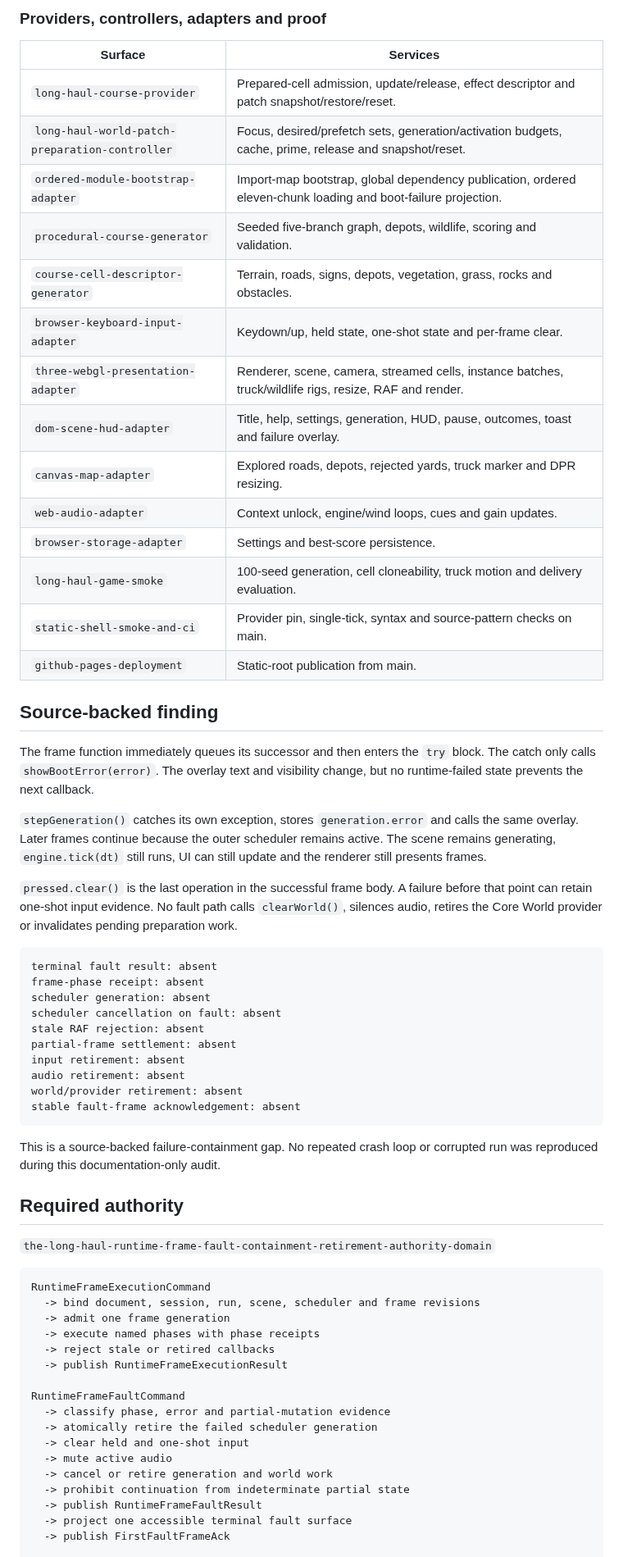
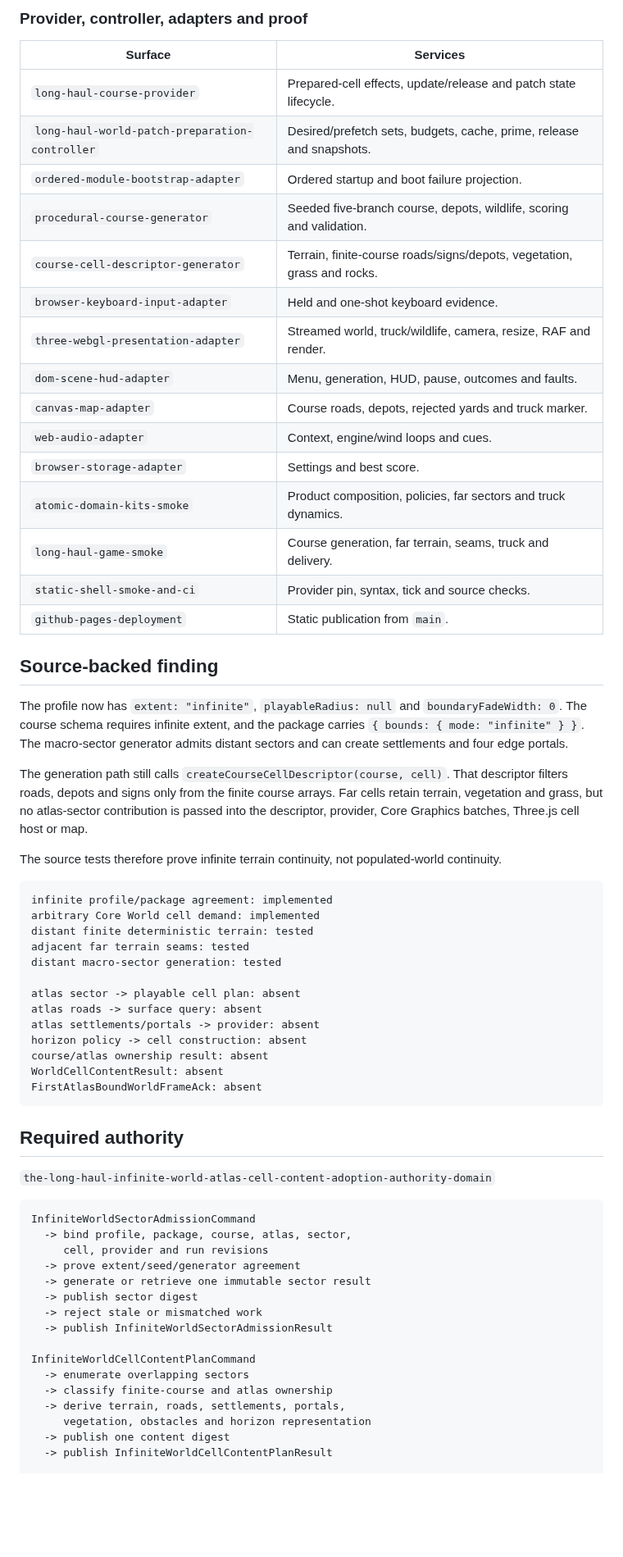
Before and after one commit to LuminaryLabs-Publish/TheLongHaul, a Markdown page: .agent/current-audit.md, the part around one of its changes. Shown at 82% size. Rendered like a GitHub page; blank space fills up the shorter version.

Commit message:
docs(agent): refresh current infinite world audit

````diff
--- a/.agent/current-audit.md
+++ b/.agent/current-audit.md
@@ -140,66 +126,67 @@ repo-local and central audit governance
 
-### Providers, controllers, adapters and proof
+### Provider, controller, adapters and proof
 
 | Surface | Services |
 |---|---|
-| `long-haul-course-provider` | Prepared-cell admission, update/release, effect descriptor and patch snapshot/restore/reset. |
-| `long-haul-world-patch-preparation-controller` | Focus, desired/prefetch sets, generation/activation budgets, cache, prime, release and snapshot/reset. |
-| `ordered-module-bootstrap-adapter` | Import-map bootstrap, global dependency publication, ordered eleven-chunk loading and boot-failure projection. |
-| `procedural-course-generator` | Seeded five-branch graph, depots, wildlife, scoring and validation. |
-| `course-cell-descriptor-generator` | Terrain, roads, signs, depots, vegetation, grass, rocks and obstacles. |
-| `browser-keyboard-input-adapter` | Keydown/up, held state, one-shot state and per-frame clear. |
-| `three-webgl-presentation-adapter` | Renderer, scene, camera, streamed cells, instance batches, truck/wildlife rigs, resize, RAF and render. |
-| `dom-scene-hud-adapter` | Title, help, settings, generation, HUD, pause, outcomes, toast and failure overlay. |
-| `canvas-map-adapter` | Explored roads, depots, rejected yards, truck marker and DPR resizing. |
-| `web-audio-adapter` | Context unlock, engine/wind loops, cues and gain updates. |
-| `browser-storage-adapter` | Settings and best-score persistence. |
-| `long-haul-game-smoke` | 100-seed generation, cell cloneability, truck motion and delivery evaluation. |
-| `static-shell-smoke-and-ci` | Provider pin, single-tick, syntax and source-pattern checks on main. |
-| `github-pages-deployment` | Static-root publication from main. |
+| `long-haul-course-provider` | Prepared-cell effects, update/release and patch state lifecycle. |
+| `long-haul-world-patch-preparation-controller` | Desired/prefetch sets, budgets, cache, prime, release and snapshots. |
+| `ordered-module-bootstrap-adapter` | Ordered startup and boot failure projection. |
+| `procedural-course-generator` | Seeded five-branch course, depots, wildlife, scoring and validation. |
+| `course-cell-descriptor-generator` | Terrain, finite-course roads/signs/depots, vegetation, grass and rocks. |
+| `browser-keyboard-input-adapter` | Held and one-shot keyboard evidence. |
+| `three-webgl-presentation-adapter` | Streamed world, truck/wildlife, camera, resize, RAF and render. |
+| `dom-scene-hud-adapter` | Menu, generation, HUD, pause, outcomes and faults. |
+| `canvas-map-adapter` | Course roads, depots, rejected yards and truck marker. |
+| `web-audio-adapter` | Context, engine/wind loops and cues. |
+| `browser-storage-adapter` | Settings and best score. |
+| `atomic-domain-kits-smoke` | Product composition, policies, far sectors and truck dynamics. |
+| `long-haul-game-smoke` | Course generation, far terrain, seams, truck and delivery. |
+| `static-shell-smoke-and-ci` | Provider pin, syntax, tick and source checks. |
+| `github-pages-deployment` | Static publication from `main`. |
 
 ## Source-backed finding
 
-The frame function immediately queues its successor and then enters the `try` block. The catch only calls `showBootError(error)`. The overlay text and visibility change, but no runtime-failed state prevents the next callback.
+The profile now has `extent: "infinite"`, `playableRadius: null` and `boundaryFadeWidth: 0`. The course schema requires infinite extent, and the package carries `{ bounds: { mode: "infinite" } }`. The macro-sector generator admits distant sectors and can create settlements and four edge portals.
 
-`stepGeneration()` catches its own exception, stores `generation.error` and calls the same overlay. Later frames continue because the outer scheduler remains active. The scene remains generating, `engine.tick(dt)` still runs, UI can still update and the renderer still presents frames.
+The generation path still calls `createCourseCellDescriptor(course, cell)`. That descriptor filters roads, depots and signs only from the finite course arrays. Far cells retain terrain, vegetation and grass, but no atlas-sector contribution is passed into the descriptor, provider, Core Graphics batches, Three.js cell host or map.
 
-`pressed.clear()` is the last operation in the successful frame body. A failure before that point can retain one-shot input evidence. No fault path calls `clearWorld()`, silences audio, retires the Core World provider or invalidates pending preparation work.
+The source tests therefore prove infinite terrain continuity, not populated-world continuity.
 
 ```txt
-terminal fault result: absent
-frame-phase receipt: absent
-scheduler generation: absent
-scheduler cancellation on fault: absent
-stale RAF rejection: absent
-partial-frame settlement: absent
-input retirement: absent
-audio retirement: absent
-world/provider retirement: absent
-stable fault-frame acknowledgement: absent
+infinite profile/package agreement: implemented
+arbitrary Core World cell demand: implemented
+distant finite deterministic terrain: tested
+adjacent far terrain seams: tested
+distant macro-sector generation: tested
+
+atlas sector -> playable cell plan: absent
+atlas roads -> surface query: absent
+atlas settlements/portals -> provider: absent
+horizon policy -> cell construction: absent
+course/atlas ownership result: absent
+WorldCellContentResult: absent
+FirstAtlasBoundWorldFrameAck: absent
 ```
-
-This is a source-backed failure-containment gap. No repeated crash loop or corrupted run was reproduced during this documentation-only audit.
 
 ## Required authority
 
-`the-long-haul-runtime-frame-fault-containment-retirement-authority-domain`
+`the-long-haul-infinite-world-atlas-cell-content-adoption-authority-domain`
 
 ```txt
-RuntimeFrameExecutionCommand
-  -> bind document, session, run, scene, scheduler and frame revisions
-  -> admit one frame generation
-  -> execute named phases with phase receipts
-  -> reject stale or retired callbacks
-  -> publish RuntimeFrameExecutionResult
+InfiniteWorldSectorAdmissionCommand
+  -> bind profile, package, course, atlas, sector,
+     cell, provider and run revisions
+  -> prove extent/seed/generator agreement
+  -> generate or retrieve one immutable sector result
+  -> publish sector digest
+  -> reject stale or mismatched work
+  -> publish InfiniteWorldSectorAdmissionResult
 
-RuntimeFrameFaultCommand
-  -> classify phase, error and partial-mutation evidence
-  -> atomically retire the failed scheduler generation
-  -> clear held and one-shot input
-  -> mute active audio
-  -> cancel or retire generation and world work
-  -> prohibit continuation from indeterminate partial state
-  -> publish RuntimeFrameFaultResult
-  -> project one accessible terminal fault surface
-  -> publish FirstFaultFrameAck
+InfiniteWorldCellContentPlanCommand
+  -> enumerate overlapping sectors
+  -> classify finite-course and atlas ownership
+  -> derive terrain, roads, settlements, portals,
+     vegetation, obstacles and horizon representation
+  -> publish one content digest
+  -> publish InfiniteWorldCellContentPlanResult
 
````
Also changed, not shown: other parts of .agent/current-audit.md (+85 -97 lines).
